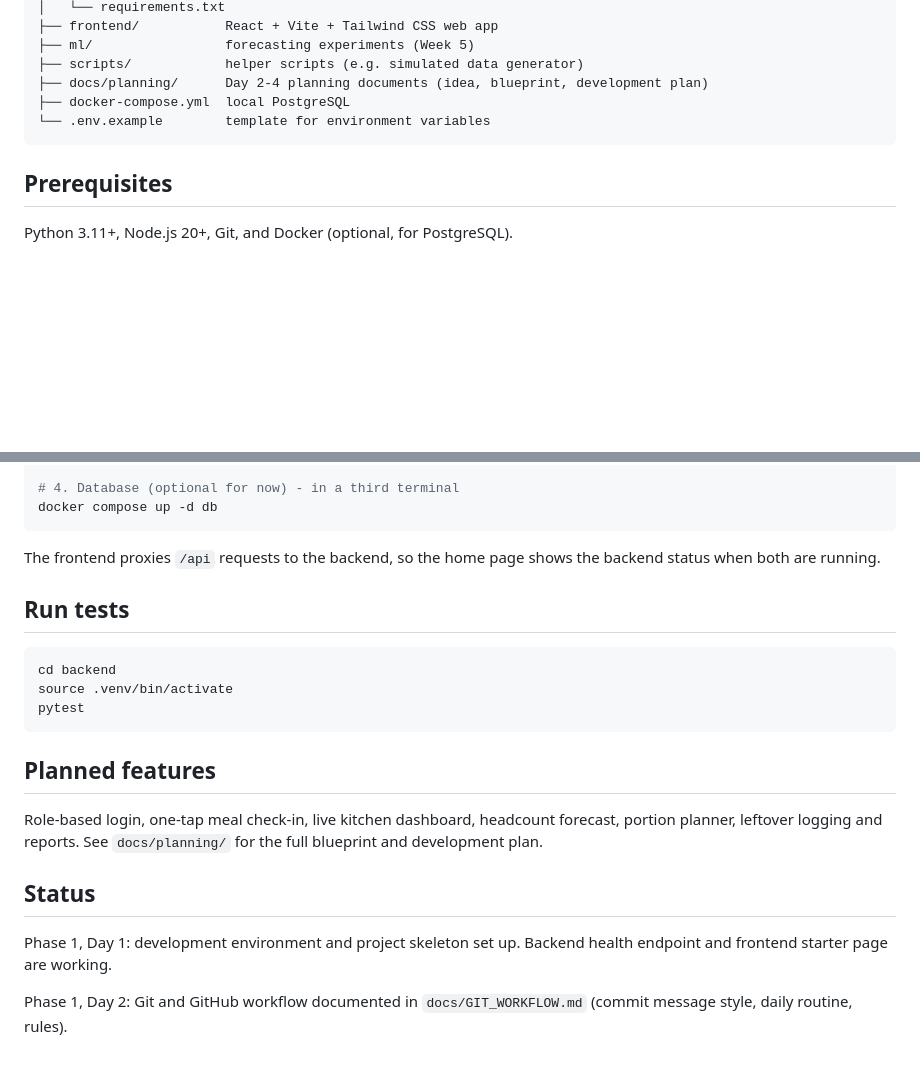
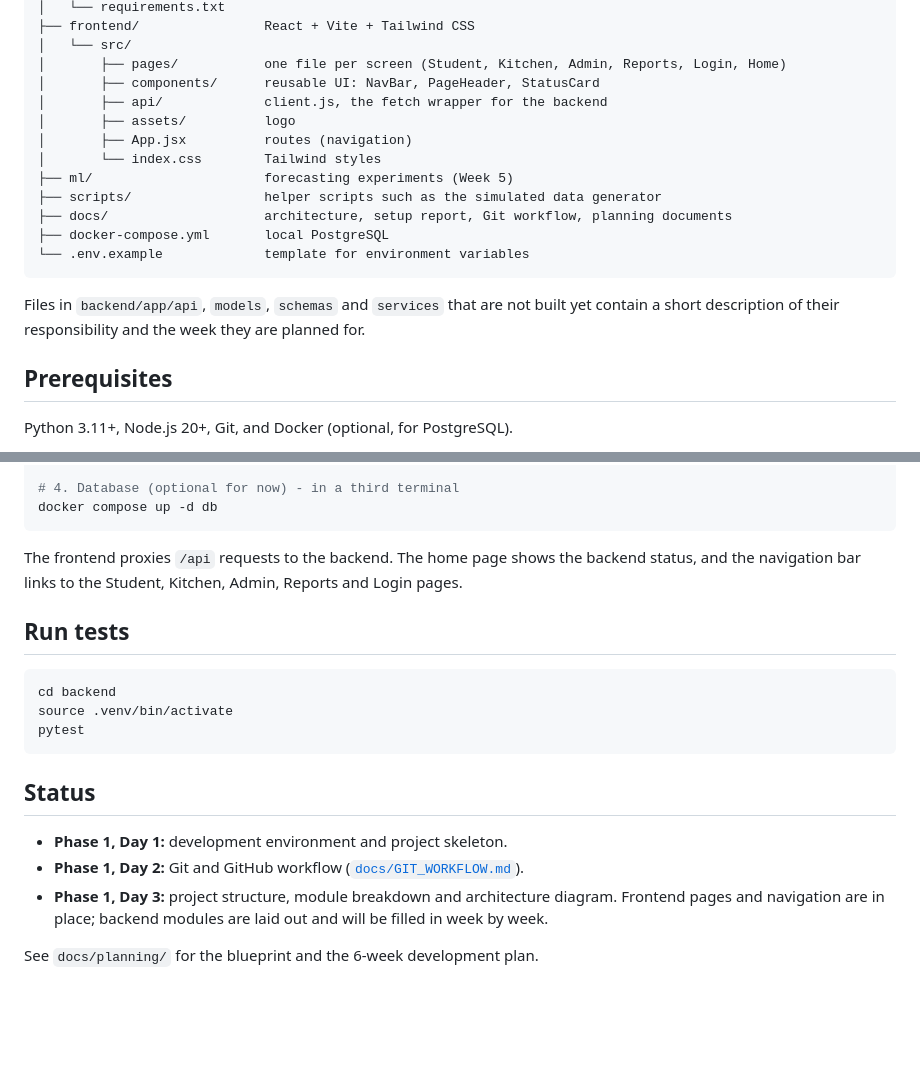
Before and after one commit to ssenthamil078-create/Messmeter, a Markdown page: README.md, 2 parts joined by grey strips. GitHub-like rendering; blank space fills up the shorter version.

````diff
--- a/README.md
+++ b/README.md
@@ -15,11 +48,21 @@ messmeter/
 │   └── requirements.txt
-├── frontend/           React + Vite + Tailwind CSS web app
-├── ml/                 forecasting experiments (Week 5)
-├── scripts/            helper scripts (e.g. simulated data generator)
-├── docs/planning/      Day 2-4 planning documents (idea, blueprint, development plan)
-├── docker-compose.yml  local PostgreSQL
-└── .env.example        template for environment variables
+├── frontend/                React + Vite + Tailwind CSS
+│   └── src/
+│       ├── pages/           one file per screen (Student, Kitchen, Admin, Reports, Login, Home)
+│       ├── components/      reusable UI: NavBar, PageHeader, StatusCard
+│       ├── api/             client.js, the fetch wrapper for the backend
+│       ├── assets/          logo
+│       ├── App.jsx          routes (navigation)
+│       └── index.css        Tailwind styles
+├── ml/                      forecasting experiments (Week 5)
+├── scripts/                 helper scripts such as the simulated data generator
+├── docs/                    architecture, setup report, Git workflow, planning documents
+├── docker-compose.yml       local PostgreSQL
+└── .env.example             template for environment variables
 ```
+
+Files in `backend/app/api`, `models`, `schemas` and `services` that are not built yet contain a short description of
+their responsibility and the week they are planned for.
 
 ## Prerequisites
 
@@ -47,7 +90,8 @@ npm run dev
 docker compose up -d db
 ```
 
-The frontend proxies `/api` requests to the backend, so the home page shows the backend status when both are running.
+The frontend proxies `/api` requests to the backend. The home page shows the backend status, and the navigation bar
+links to the Student, Kitchen, Admin, Reports and Login pages.
 
 ## Run tests
 
@@ -57,14 +101,11 @@ source .venv/bin/activate
 pytest
 ```
 
-## Planned features
-
-Role-based login, one-tap meal check-in, live kitchen dashboard, headcount forecast, portion planner, leftover logging
-and reports. See `docs/planning/` for the full blueprint and development plan.
-
 ## Status
 
-Phase 1, Day 1: development environment and project skeleton set up. Backend health endpoint and frontend starter page
-are working.
+- **Phase 1, Day 1:** development environment and project skeleton.
+- **Phase 1, Day 2:** Git and GitHub workflow ([`docs/GIT_WORKFLOW.md`](docs/GIT_WORKFLOW.md)).
+- **Phase 1, Day 3:** project structure, module breakdown and architecture diagram. Frontend pages and navigation are in
+  place; backend modules are laid out and will be filled in week by week.
 
-Phase 1, Day 2: Git and GitHub workflow documented in `docs/GIT_WORKFLOW.md` (commit message style, daily routine, rules).
+See `docs/planning/` for the blueprint and the 6-week development plan.
````
Also changed, not shown: other parts of README.md (+36 -3 lines), docs/ARCHITECTURE.md (added, +60 -0 lines), docs/images/architecture.png (added).
